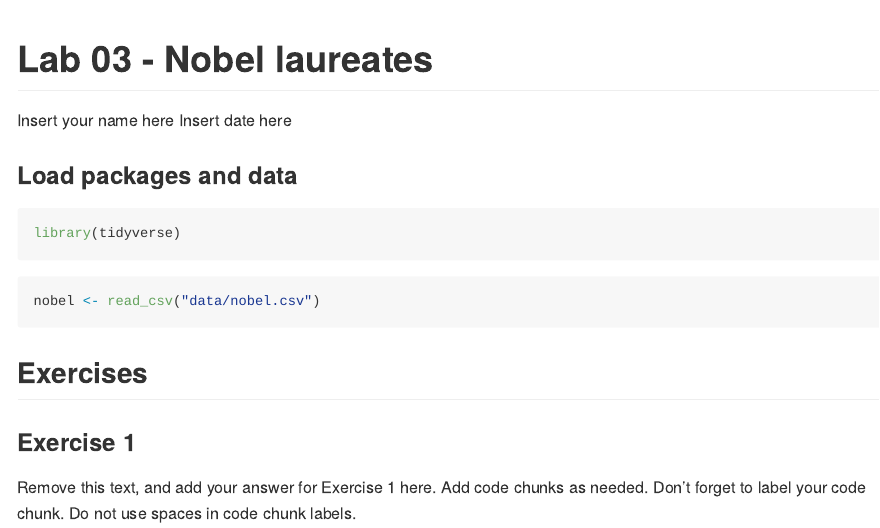
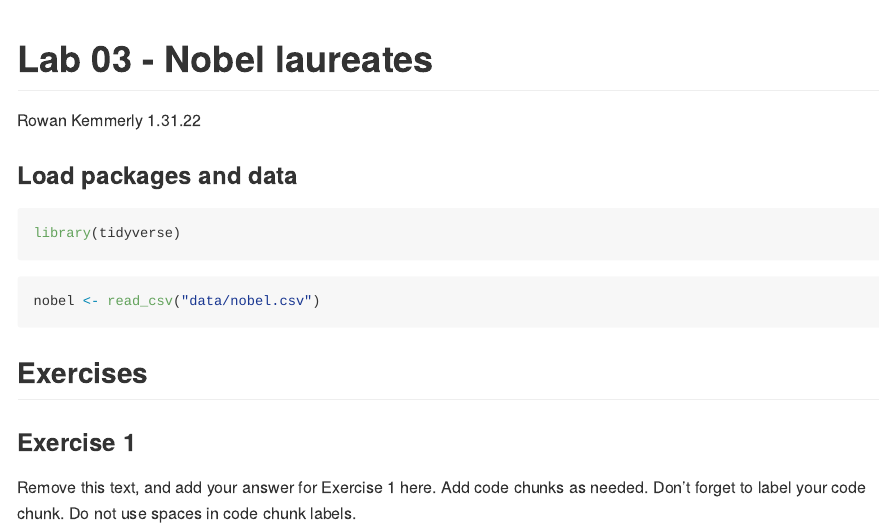
Before and after one commit to rowankemmerly/lab-03, an R Markdown document (lab-03.Rmd): the page in a window 1100 px wide, from its top. The pictures show the output file lab-03.md that the author committed with the source, drawn offline in the style of GitHub.

Commit message:
Name and date

```diff
--- a/lab-03.Rmd
+++ b/lab-03.Rmd
@@ -1,7 +1,7 @@
 ---
 title: "Lab 03 - Nobel laureates"
-author: "Insert your name here"
-date: "Insert date here"
+author: "Rowan Kemmerly"
+date: "1.31.22"
 output: github_document
 ---
 
```
Also changed, not shown: lab-03.md, 2 other files.
